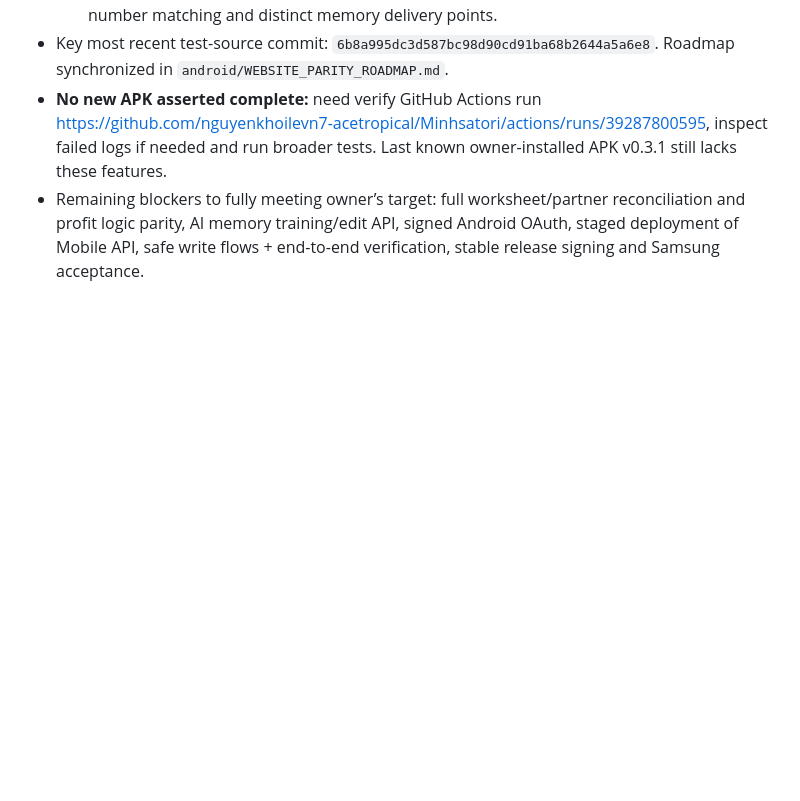
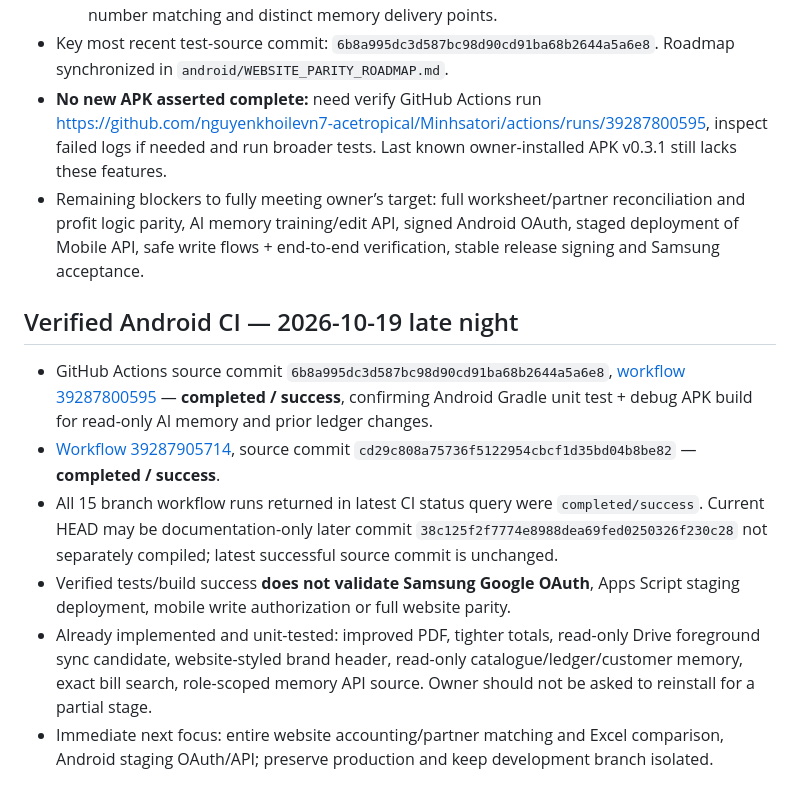
Before and after one commit to nguyenkhoilevn7-acetropical/Minhsatori, a Markdown page: ANDROID_WORK_STATUS.md, the part around the change. Rendered like a GitHub page; blank space fills up the shorter version.

Commit message:
Android handoff: mark ledger and memory CI passes, list remaining acceptance gates

```diff
--- a/ANDROID_WORK_STATUS.md
+++ b/ANDROID_WORK_STATUS.md
@@ -93,3 +93,11 @@ Detailed handoff: [android/RESUME_HANDOFF_2026-10-19.md](android/RESUME_HANDOFF_
 - Key most recent test-source commit: `6b8a995dc3d587bc98d90cd91ba68b2644a5a6e8`. Roadmap synchronized in `android/WEBSITE_PARITY_ROADMAP.md`.
 - **No new APK asserted complete:** need verify GitHub Actions run https://github.com/nguyenkhoilevn7-acetropical/Minhsatori/actions/runs/39287800595, inspect failed logs if needed and run broader tests. Last known owner-installed APK v0.3.1 still lacks these features.
 - Remaining blockers to fully meeting owner’s target: full worksheet/partner reconciliation and profit logic parity, AI memory training/edit API, signed Android OAuth, staged deployment of Mobile API, safe write flows + end-to-end verification, stable release signing and Samsung acceptance.
+
+## Verified Android CI — 2026-10-19 late night
+- GitHub Actions source commit `6b8a995dc3d587bc98d90cd91ba68b2644a5a6e8`, [workflow 39287800595](https://github.com/nguyenkhoilevn7-acetropical/Minhsatori/actions/runs/39287800595) — **completed / success**, confirming Android Gradle unit test + debug APK build for read-only AI memory and prior ledger changes.
+- [Workflow 39287905714](https://github.com/nguyenkhoilevn7-acetropical/Minhsatori/actions/runs/39287905714), source commit `cd29c808a75736f5122954cbcf1d35bd04b8be82` — **completed / success**.
+- All 15 branch workflow runs returned in latest CI status query were `completed/success`. Current HEAD may be documentation-only later commit `38c125f2f7774e8988dea69fed0250326f230c28` not separately compiled; latest successful source commit is unchanged.
+- Verified tests/build success **does not validate Samsung Google OAuth**, Apps Script staging deployment, mobile write authorization or full website parity.
+- Already implemented and unit-tested: improved PDF, tighter totals, read-only Drive foreground sync candidate, website-styled brand header, read-only catalogue/ledger/customer memory, exact bill search, role-scoped memory API source. Owner should not be asked to reinstall for a partial stage.
+- Immediate next focus: entire website accounting/partner matching and Excel comparison, Android staging OAuth/API; preserve production and keep development branch isolated.
```
